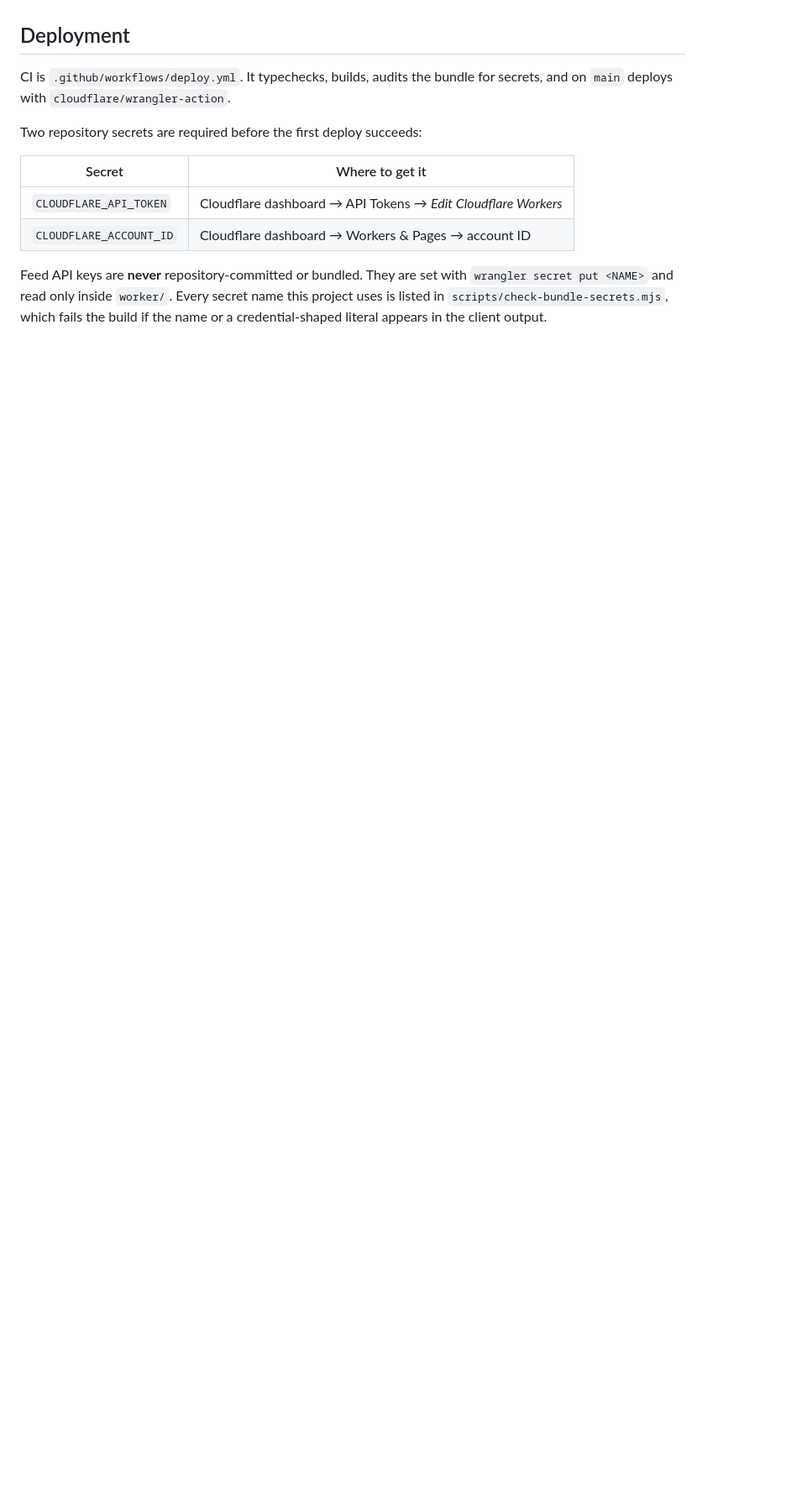
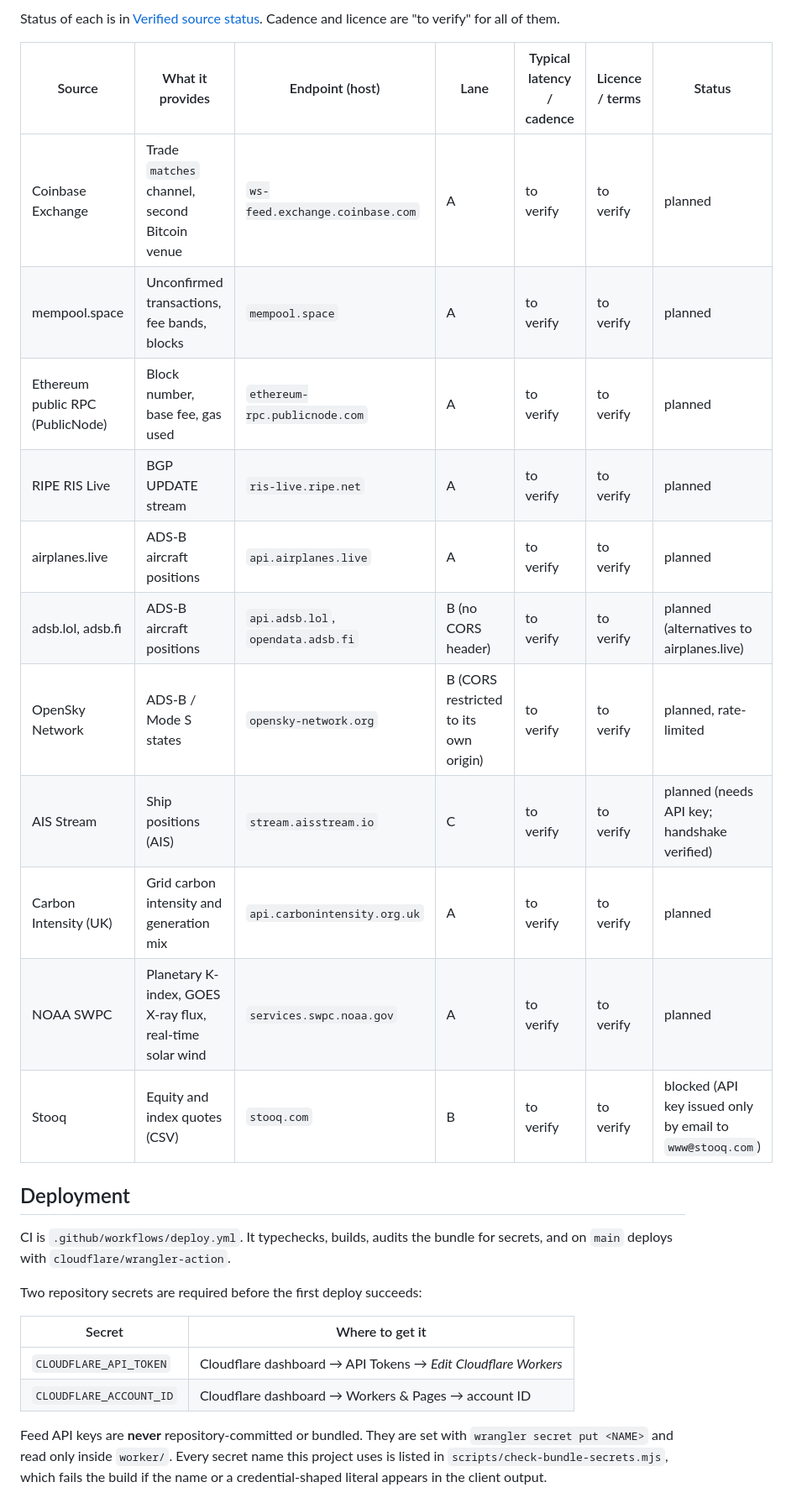
Before and after one commit to alessiomartini/realtime-earth, a Markdown page: README.md, the part around one of its changes. Shown at 84% size. Rendered like a GitHub page; blank space fills up the shorter version.

```diff
--- a/README.md
+++ b/README.md
@@ -170,3 +201,20 @@ the known case.
+Status of each is in [Verified source status](#verified-source-status). Cadence
+and licence are "to verify" for all of them.
+
+| Source | What it provides | Endpoint (host) | Lane | Typical latency / cadence | Licence / terms | Status |
+| --- | --- | --- | --- | --- | --- | --- |
+| Coinbase Exchange | Trade `matches` channel, second Bitcoin venue | `ws-feed.exchange.coinbase.com` | A | to verify | to verify | planned |
+| mempool.space | Unconfirmed transactions, fee bands, blocks | `mempool.space` | A | to verify | to verify | planned |
+| Ethereum public RPC (PublicNode) | Block number, base fee, gas used | `ethereum-rpc.publicnode.com` | A | to verify | to verify | planned |
+| RIPE RIS Live | BGP UPDATE stream | `ris-live.ripe.net` | A | to verify | to verify | planned |
+| airplanes.live | ADS-B aircraft positions | `api.airplanes.live` | A | to verify | to verify | planned |
+| adsb.lol, adsb.fi | ADS-B aircraft positions | `api.adsb.lol`, `opendata.adsb.fi` | B (no CORS header) | to verify | to verify | planned (alternatives to airplanes.live) |
+| OpenSky Network | ADS-B / Mode S states | `opensky-network.org` | B (CORS restricted to its own origin) | to verify | to verify | planned, rate-limited |
+| AIS Stream | Ship positions (AIS) | `stream.aisstream.io` | C | to verify | to verify | planned (needs API key; handshake verified) |
+| Carbon Intensity (UK) | Grid carbon intensity and generation mix | `api.carbonintensity.org.uk` | A | to verify | to verify | planned |
+| NOAA SWPC | Planetary K-index, GOES X-ray flux, real-time solar wind | `services.swpc.noaa.gov` | A | to verify | to verify | planned |
+| Stooq | Equity and index quotes (CSV) | `stooq.com` | B | to verify | to verify | blocked (API key issued only by email to `www@stooq.com`) |
+
 ## Deployment
 
 CI is `.github/workflows/deploy.yml`. It
```
Also changed, not shown: other parts of README.md (+31 -0 lines), ROADMAP.md (+3 -1 lines).
